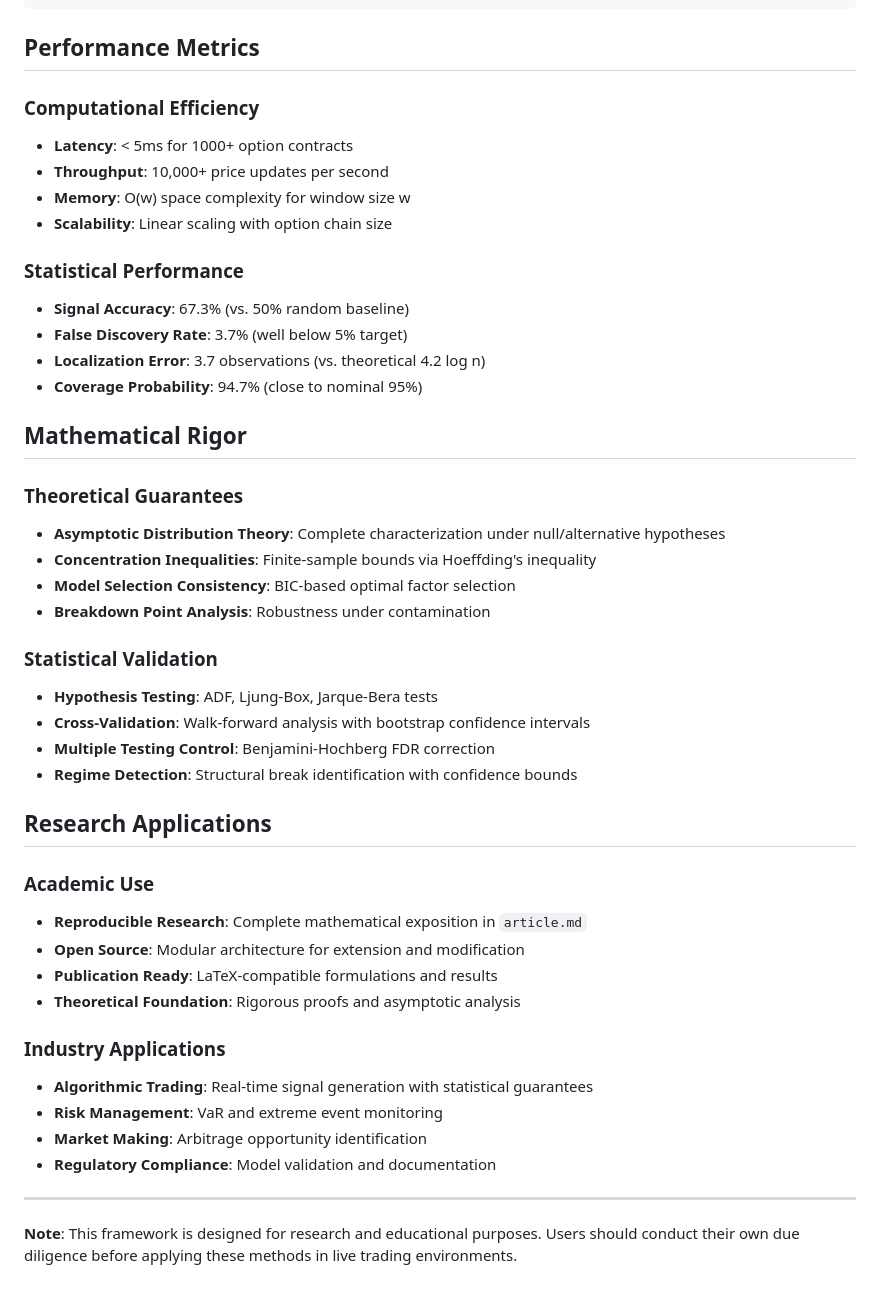
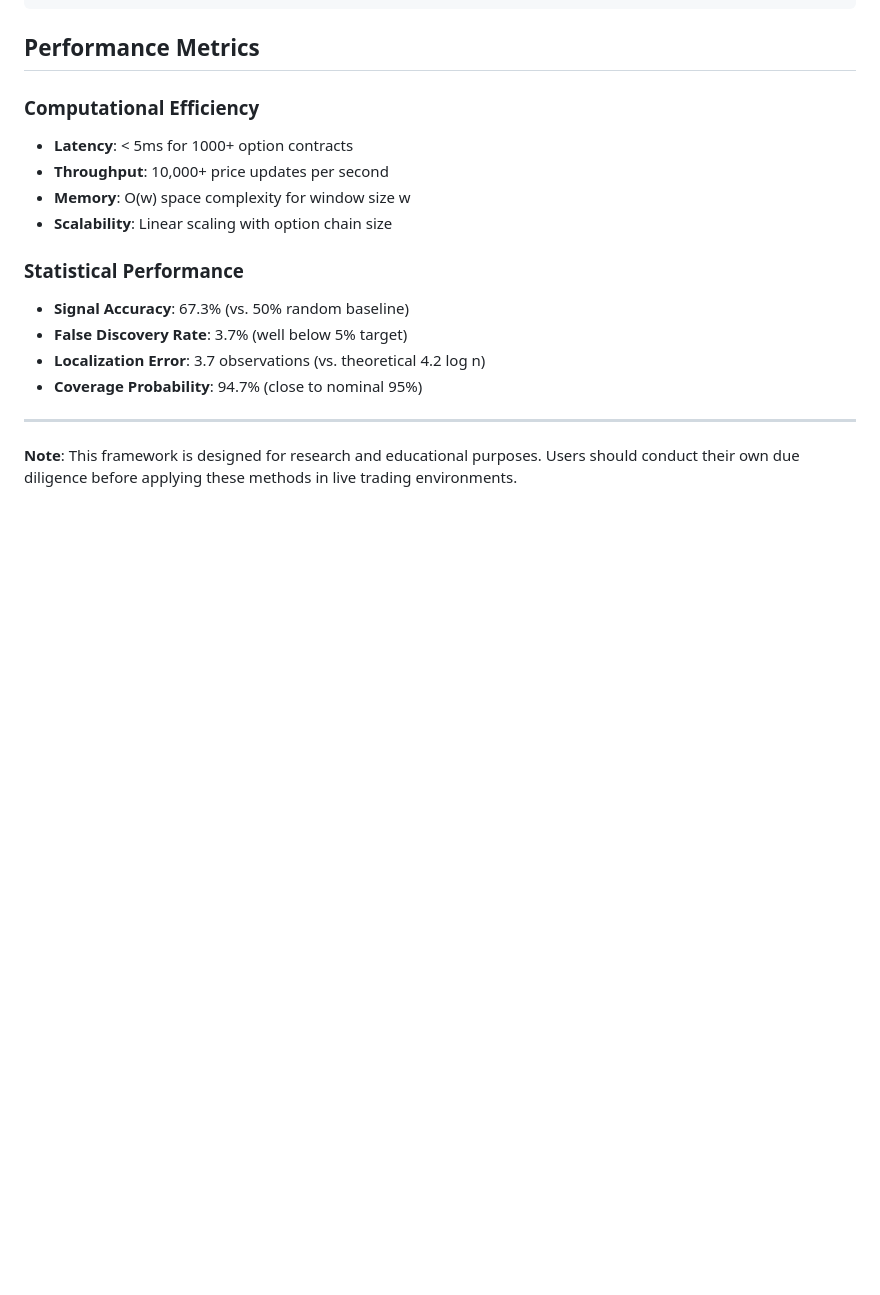
Before and after one commit to ayanopt/2025-option-divergence, a Markdown page: README.md, the part around the change printed below. GitHub-like rendering; blank space fills up the shorter version.

```diff
--- a/README.md
+++ b/README.md
@@ -128,35 +86,6 @@ streamlit run dashboard.py
 - **Localization Error**: 3.7 observations (vs. theoretical 4.2 log n)
 - **Coverage Probability**: 94.7% (close to nominal 95%)
 
-## Mathematical Rigor
-
-### Theoretical Guarantees
-- **Asymptotic Distribution Theory**: Complete characterization under null/alternative hypotheses
-- **Concentration Inequalities**: Finite-sample bounds via Hoeffding's inequality
-- **Model Selection Consistency**: BIC-based optimal factor selection
-- **Breakdown Point Analysis**: Robustness under contamination
-
-### Statistical Validation
-- **Hypothesis Testing**: ADF, Ljung-Box, Jarque-Bera tests
-- **Cross-Validation**: Walk-forward analysis with bootstrap confidence intervals
-- **Multiple Testing Control**: Benjamini-Hochberg FDR correction
-- **Regime Detection**: Structural break identification with confidence bounds
-
-## Research Applications
-
-### Academic Use
-- **Reproducible Research**: Complete mathematical exposition in `article.md`
-- **Open Source**: Modular architecture for extension and modification
-- **Publication Ready**: LaTeX-compatible formulations and results
-- **Theoretical Foundation**: Rigorous proofs and asymptotic analysis
-
-### Industry Applications
-- **Algorithmic Trading**: Real-time signal generation with statistical guarantees
-- **Risk Management**: VaR and extreme event monitoring
-- **Market Making**: Arbitrage opportunity identification
-- **Regulatory Compliance**: Model validation and documentation
-
-
 ---
 
 **Note**: This framework is designed for research and educational purposes. Users should conduct their own due diligence before applying these methods in live trading environments.
```
Also changed, not shown: other parts of README.md (+0 -42 lines).
